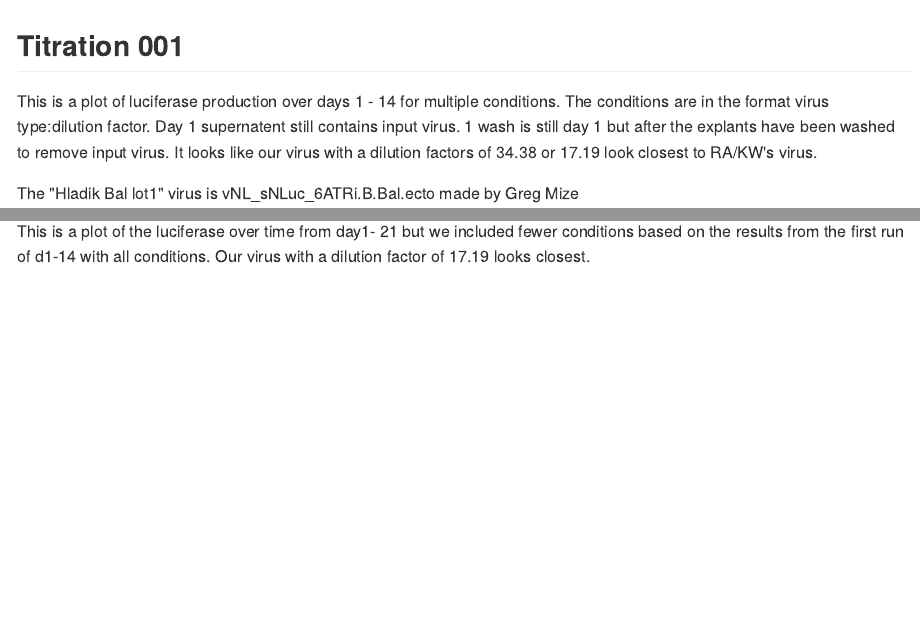
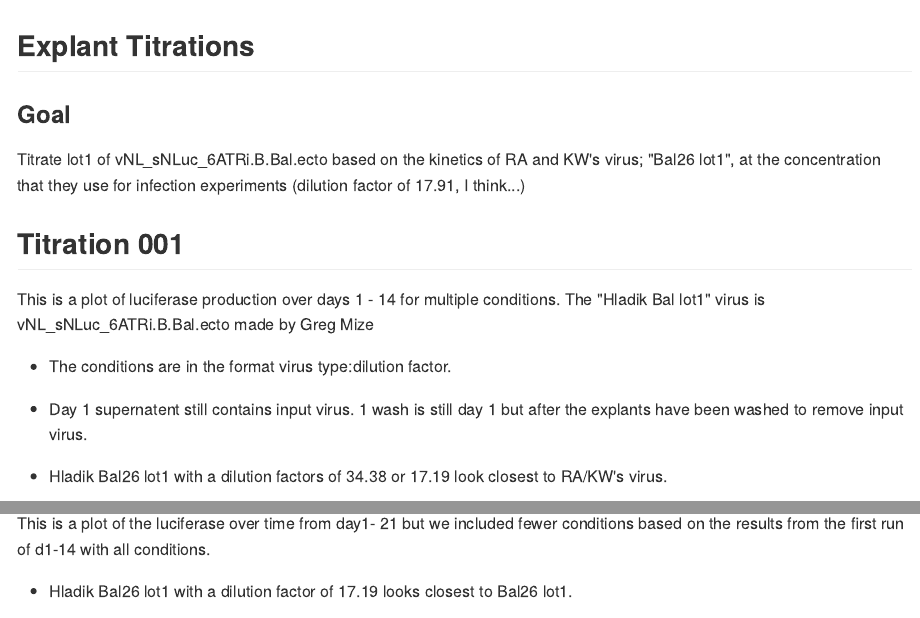
Before and after one commit to ClaireLevy/explant_infection_analysis, an R Markdown document (titration_analysis.Rmd): the page in a window 1100 px wide, from its top, and a second part further down, joined at a grey line. The pictures show the output file titration_analysis.md that the author committed with the source, drawn offline in the style of GitHub.

Commit message:
Added explanatory text. Don't know why title isn't showing up in the .md as it is in the code...

````diff
--- a/titration_analysis.Rmd
+++ b/titration_analysis.Rmd
@@ -1,14 +1,27 @@
 ---
 title: "Explant titrations"
-output: html_document
+output:
+  md_document:
+    variant: markdown_github
 ---
+## Explant Titrations
 
+
+### Goal
+
+Titrate lot1 of vNL_sNLuc_6ATRi.B.Bal.ecto based on the kinetics of RA and KW's virus; "Bal26 lot1", at the concentration that they use for infection experiments (dilution factor of 17.91, I think...)
 
 ## Titration 001
 
-This is a plot of luciferase production over days 1 - 14 for multiple conditions. The conditions are in the format virus type:dilution factor. Day 1 supernatent still contains input virus. 1 wash is still day 1 but after the explants have been washed to remove input virus. It looks like our virus with a dilution factors of 34.38 or 17.19 look closest to RA/KW's virus.
+This is a plot of luciferase production over days 1 - 14 for multiple conditions. The "Hladik Bal lot1" virus is vNL_sNLuc_6ATRi.B.Bal.ecto made by Greg Mize
 
-The "Hladik Bal lot1" virus is vNL_sNLuc_6ATRi.B.Bal.ecto made by Greg Mize
+* The conditions are in the format virus type:dilution factor.
+
+* Day 1 supernatent still contains input virus. 1 wash is still day 1 but after the explants have been washed to remove input virus.
+
+* Hladik Bal26 lot1 with a dilution factors of 34.38 or 17.19 look closest to RA/KW's virus.
+
+
 
 ```{r echo=FALSE, message=FALSE, warning=FALSE}
 
@@ -33,7 +46,9 @@ ggplot(titer001_day1_14, aes(x = Day, y = RLU))+
 
 ```
 
-This is a plot of the luciferase over time from day1- 21 but we included fewer conditions based on the results from the first run of d1-14 with all conditions. Our virus with a dilution factor of 17.19 looks closest.
+This is a plot of the luciferase over time from day1- 21 but we included fewer conditions based on the results from the first run of d1-14 with all conditions.
+
+* Hladik Bal26 lot1 with a dilution factor of 17.19 looks closest to Bal26 lot1.
 
 
 ```{r echo=FALSE, message=FALSE, warning=FALSE}
````
Also changed, not shown: titration_analysis.md, titration_analysis.Rmd (16 more changed lines).
